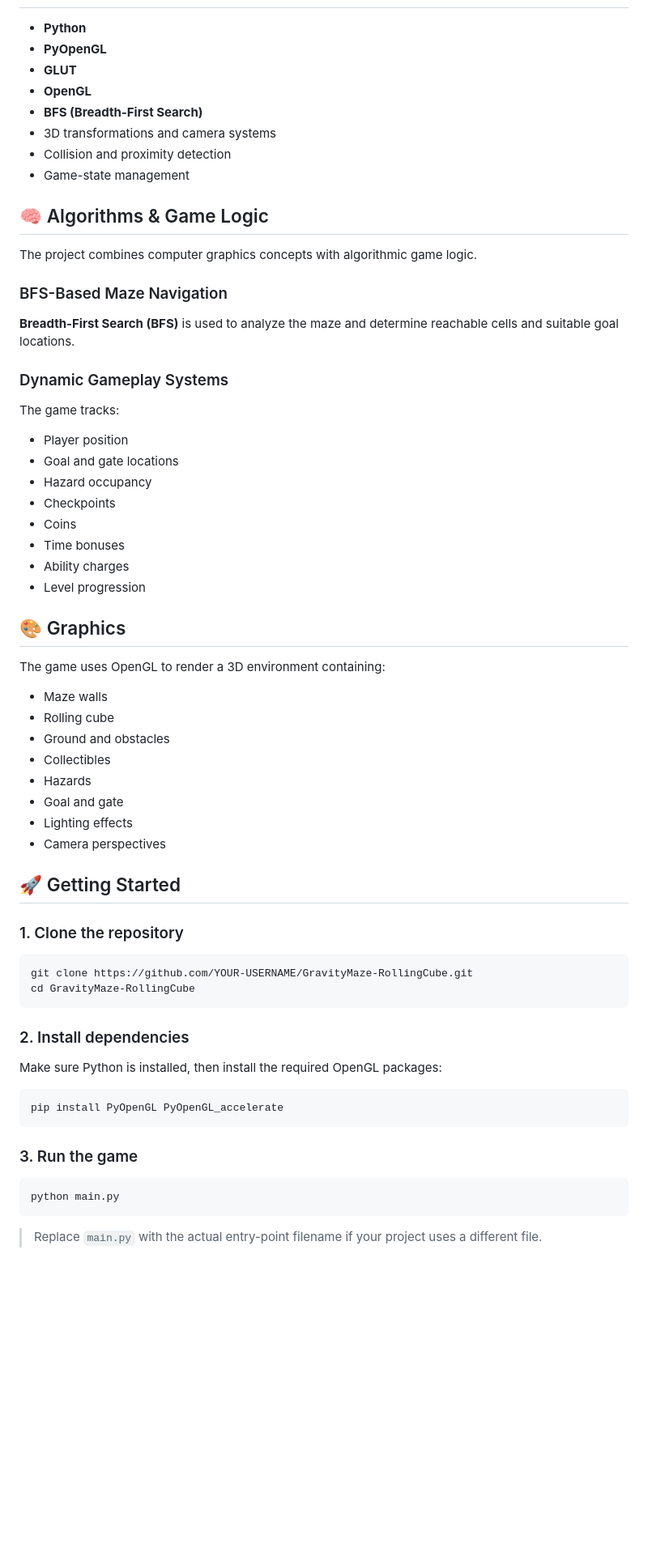
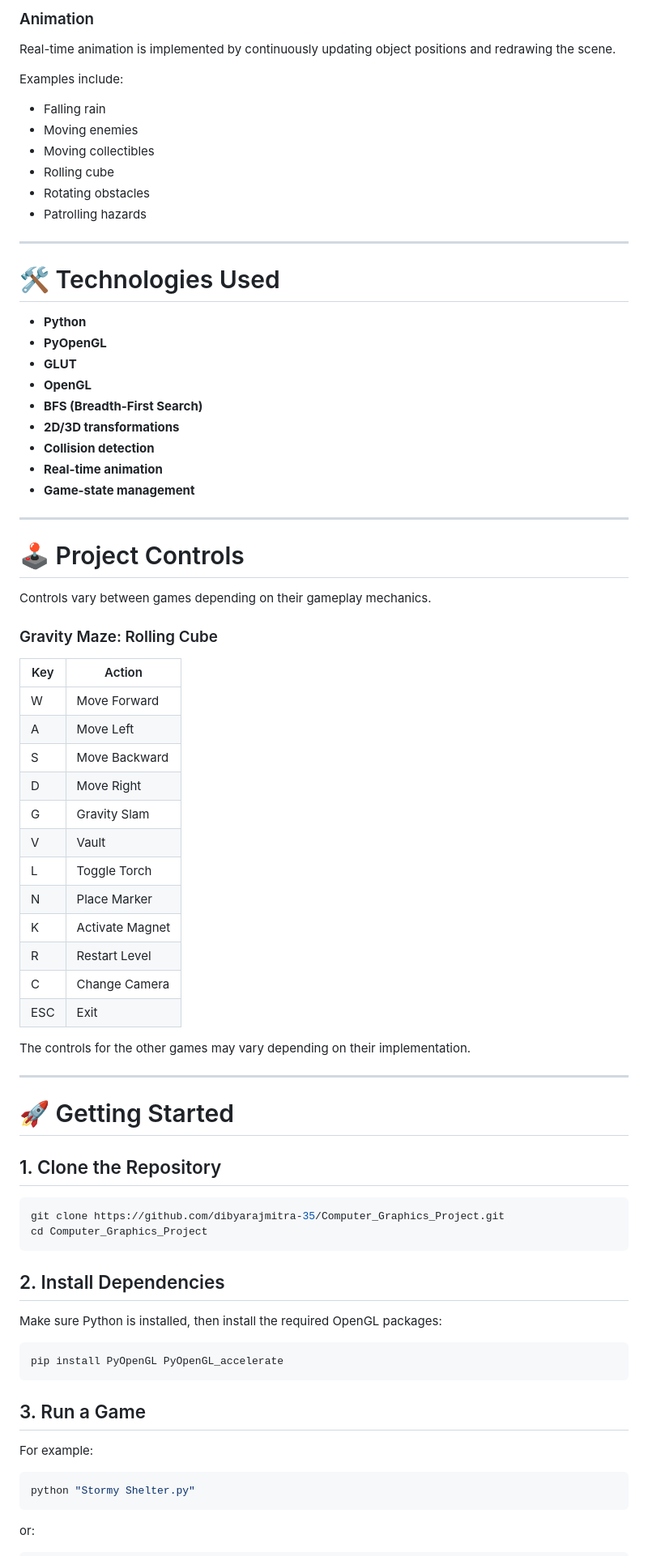
Before and after one commit to dibyarajmitra-35/Computer_Graphics_Project, a Markdown page: README.md, the part around one of its changes. Shown at 81% size. Drawn GitHub-style; blank space fills up the shorter version.

````diff
--- a/README.md
+++ b/README.md
@@ -62,57 +140,67 @@ The goal location is selected based on maze traversal, with the game incorporati
+### Animation
+
+Real-time animation is implemented by continuously updating object positions and redrawing the scene.
+
+Examples include:
+
+* Falling rain
+* Moving enemies
+* Moving collectibles
+* Rolling cube
+* Rotating obstacles
+* Patrolling hazards
+
+---
+
+# 🛠️ Technologies Used
 
 * **Python**
 * **PyOpenGL**
 * **GLUT**
 * **OpenGL**
 * **BFS (Breadth-First Search)**
-* 3D transformations and camera systems
-* Collision and proximity detection
-* Game-state management
+* **2D/3D transformations**
+* **Collision detection**
+* **Real-time animation**
+* **Game-state management**
 
-## 🧠 Algorithms & Game Logic
+---
 
-The project combines computer graphics concepts with algorithmic game logic.
+# 🕹️ Project Controls
 
-### BFS-Based Maze Navigation
+Controls vary between games depending on their gameplay mechanics.
 
-**Breadth-First Search (BFS)** is used to analyze the maze and determine reachable cells and suitable goal locations.
+### Gravity Maze: Rolling Cube
 
-### Dynamic Gameplay Systems
+| Key | Action          |
+| --- | --------------- |
+| W   | Move Forward    |
+| A   | Move Left       |
+| S   | Move Backward   |
+| D   | Move Right      |
+| G   | Gravity Slam    |
+| V   | Vault           |
+| L   | Toggle Torch    |
+| N   | Place Marker    |
+| K   | Activate Magnet |
+| R   | Restart Level   |
+| C   | Change Camera   |
+| ESC | Exit            |
 
-The game tracks:
+The controls for the other games may vary depending on their implementation.
 
-* Player position
-* Goal and gate locations
-* Hazard occupancy
-* Checkpoints
-* Coins
-* Time bonuses
-* Ability charges
-* Level progression
+---
 
-## 🎨 Graphics
+# 🚀 Getting Started
 
-The game uses OpenGL to render a 3D environment containing:
-
-* Maze walls
-* Rolling cube
-* Ground and obstacles
-* Collectibles
-* Hazards
-* Goal and gate
-* Lighting effects
-* Camera perspectives
-
-## 🚀 Getting Started
-
-### 1. Clone the repository
+## 1. Clone the Repository
 
 ```bash
-git clone https://github.com/YOUR-USERNAME/GravityMaze-RollingCube.git
-cd GravityMaze-RollingCube
+git clone https://github.com/dibyarajmitra-35/Computer_Graphics_Project.git
+cd Computer_Graphics_Project
 ```
 
-### 2. Install dependencies
+## 2. Install Dependencies
 
 Make sure Python is installed, then install the required OpenGL packages:
 
@@ -120,11 +208,13 @@ Make sure Python is installed, then install the required OpenGL packages:
 pip install PyOpenGL PyOpenGL_accelerate
 ```
 
-### 3. Run the game
+## 3. Run a Game
+
+For example:
 
 ```bash
-python main.py
+python "Stormy Shelter.py"
 ```
 
-> Replace `main.py` with the actual entry-point filename if your project uses a different file.
+or:
 
````
Also changed, not shown: other parts of README.md (+174 -66 lines).
